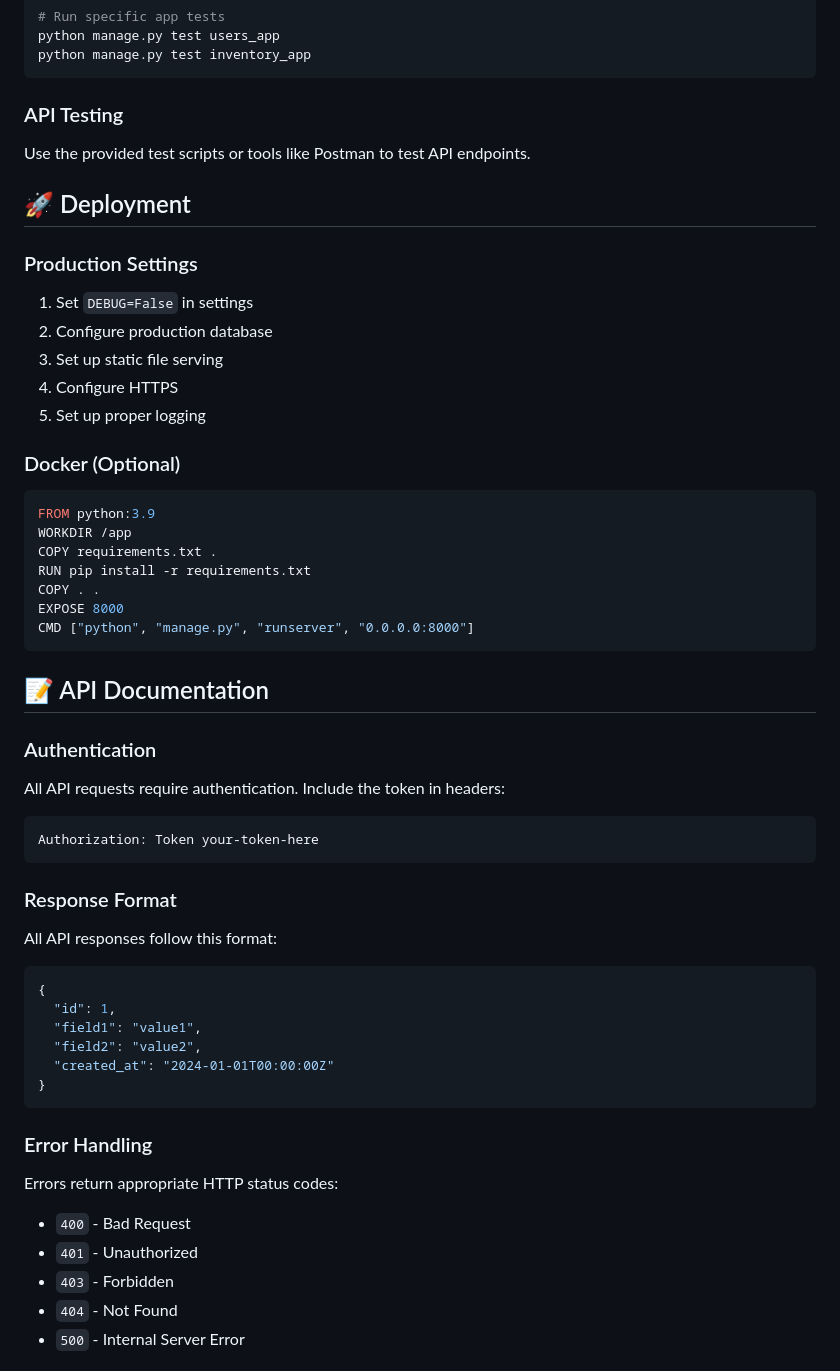
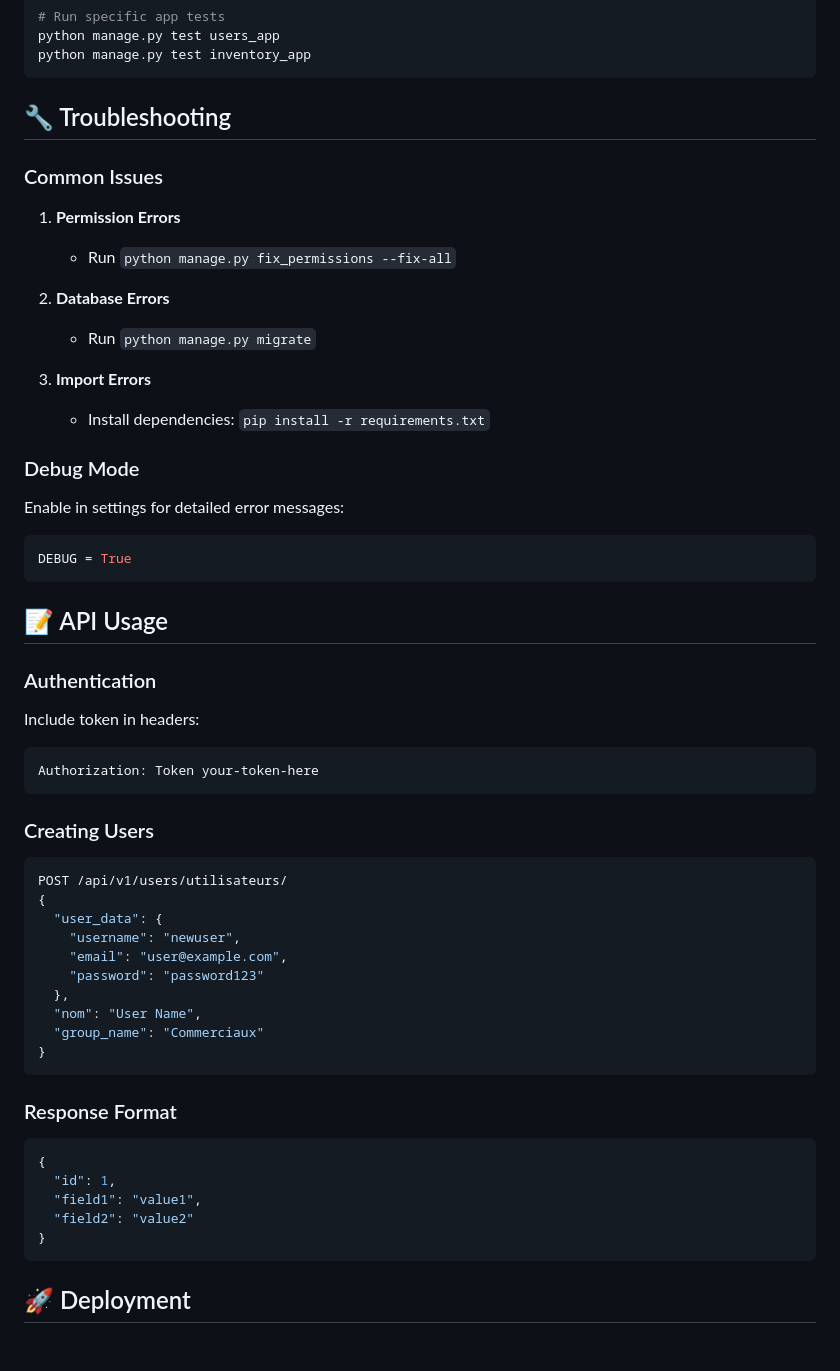
Before and after one commit to Ayoubzzz1/SIB-main, a Markdown page: README.md, the part around the change printed below. Drawn GitHub-style; blank space fills up the shorter version.

````diff
--- a/README.md
+++ b/README.md
@@ -225,53 +152,55 @@ python manage.py test users_app
 python manage.py test inventory_app
 ```
 
-### API Testing
-Use the provided test scripts or tools like Postman to test API endpoints.
+## 🔧 Troubleshooting
 
-## 🚀 Deployment
+### Common Issues
 
-### Production Settings
-1. Set `DEBUG=False` in settings
-2. Configure production database
-3. Set up static file serving
-4. Configure HTTPS
-5. Set up proper logging
+1. **Permission Errors**
+   - Run `python manage.py fix_permissions --fix-all`
 
-### Docker (Optional)
-```dockerfile
-FROM python:3.9
-WORKDIR /app
-COPY requirements.txt .
-RUN pip install -r requirements.txt
-COPY . .
-EXPOSE 8000
-CMD ["python", "manage.py", "runserver", "0.0.0.0:8000"]
+2. **Database Errors**
+   - Run `python manage.py migrate`
+
+3. **Import Errors**
+   - Install dependencies: `pip install -r requirements.txt`
+
+### Debug Mode
+Enable in settings for detailed error messages:
+```python
+DEBUG = True
 ```
 
-## 📝 API Documentation
+## 📝 API Usage
 
 ### Authentication
-All API requests require authentication. Include the token in headers:
+Include token in headers:
 ```
 Authorization: Token your-token-here
 ```
 
+### Creating Users
+```json
+POST /api/v1/users/utilisateurs/
+{
+  "user_data": {
+    "username": "newuser",
+    "email": "user@example.com",
+    "password": "password123"
+  },
+  "nom": "User Name",
+  "group_name": "Commerciaux"
+}
+```
+
 ### Response Format
-All API responses follow this format:
 ```json
 {
   "id": 1,
   "field1": "value1",
-  "field2": "value2",
-  "created_at": "2024-01-01T00:00:00Z"
+  "field2": "value2"
 }
 ```
 
-### Error Handling
-Errors return appropriate HTTP status codes:
-- `400` - Bad Request
-- `401` - Unauthorized
-- `403` - Forbidden
-- `404` - Not Found
-- `500` - Internal Server Error
+## 🚀 Deployment
 
````
Also changed, not shown: other parts of README.md (+43 -140 lines).
